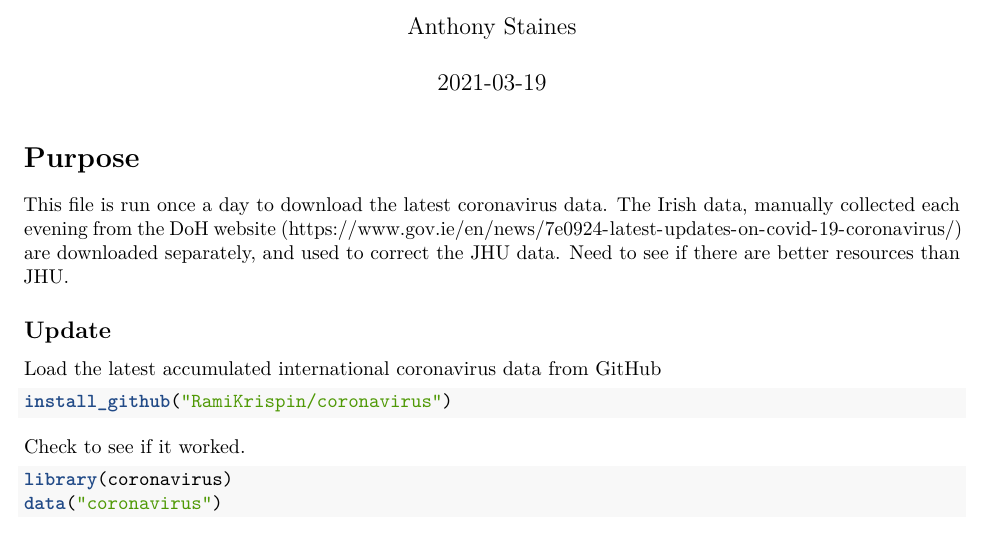
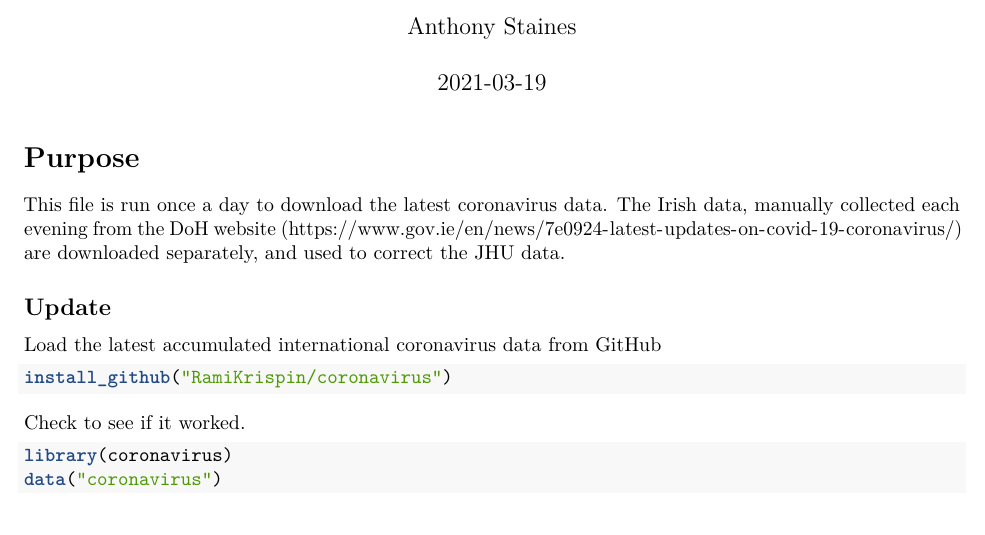
Before and after one commit to stainesa/Covid2019-Ireland, an R Markdown document (CoronavirusLoad.Rmd): part of page 1 of 5, cut so that both start at the same text. Rendered offline with R 4.5, knitr and Pandoc, then LaTeX, with nearby package versions; some code elsewhere in the file could not run offline.

Commit message:
Updated text

````diff
--- a/CoronavirusLoad.Rmd
+++ b/CoronavirusLoad.Rmd
@@ -12,7 +12,8 @@ editor_options:
 ---
 
 # Purpose
-This file is run once a day to download the latest coronavirus data. The Irish data, manually collected each evening from the DoH website (https://www.gov.ie/en/news/7e0924-latest-updates-on-covid-19-coronavirus/) are downloaded separately, and used to correct the JHU data. Need to see if there are better resources than JHU.
+
+This file is run once a day to download the latest coronavirus data. The Irish data, manually collected each evening from the DoH website (https://www.gov.ie/en/news/7e0924-latest-updates-on-covid-19-coronavirus/) are downloaded separately, and used to correct the JHU data.
 
 ```{r setup, include=FALSE}
 rm(list=ls())
````
